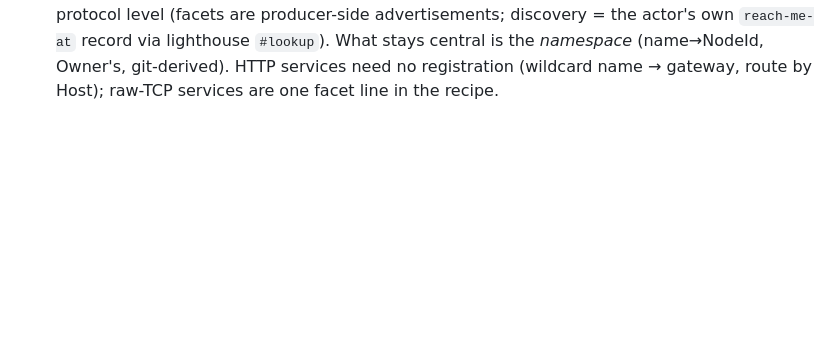
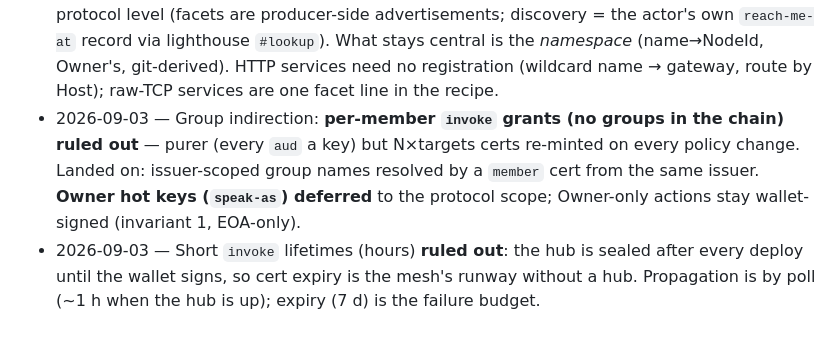
Before and after one commit to marnyg/talos-config, a Markdown page: docs/day-to-day/exploration-log.md, the part around the change. Rendered like a GitHub page; blank space fills up the shorter version.

```diff
--- a/docs/day-to-day/exploration-log.md
+++ b/docs/day-to-day/exploration-log.md
@@ -127,3 +127,13 @@
   (name→NodeId, Owner's, git-derived). HTTP services need no
   registration (wildcard name → gateway, route by Host); raw-TCP
   services are one facet line in the recipe.
+- 2026-09-03 — Group indirection: **per-member `invoke` grants (no
+  groups in the chain) ruled out** — purer (every `aud` a key) but
+  N×targets certs re-minted on every policy change. Landed on:
+  issuer-scoped group names resolved by a `member` cert from the same
+  issuer. **Owner hot keys (`speak-as`) deferred** to the protocol
+  scope; Owner-only actions stay wallet-signed (invariant 1, EOA-only).
+- 2026-09-03 — Short `invoke` lifetimes (hours) **ruled out**: the hub
+  is sealed after every deploy until the wallet signs, so cert expiry
+  is the mesh's runway without a hub. Propagation is by poll (~1 h
+  when the hub is up); expiry (7 d) is the failure budget.
```
Also changed, not shown: docs/desired-state/domain-model.md (+16 -0 lines).
